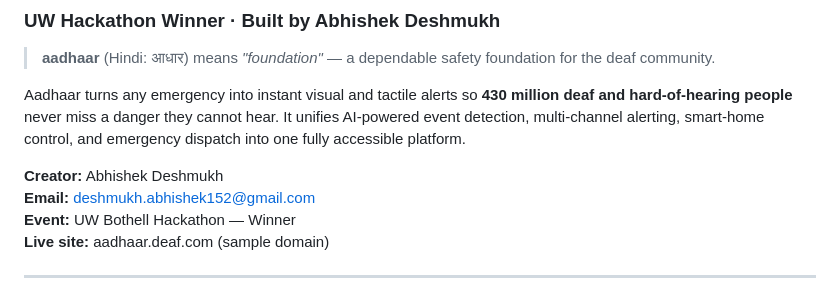
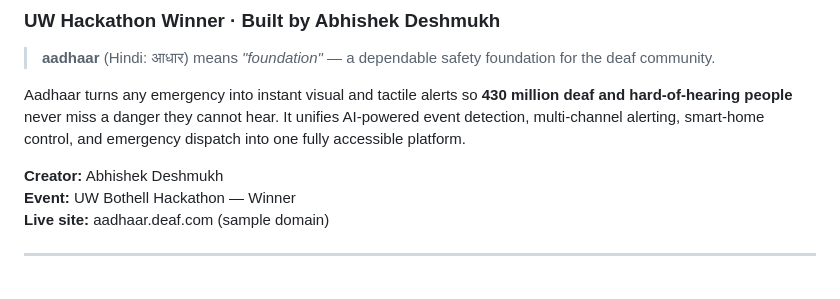
Before and after one commit to AbhiD1307/aadhaar-deaf-safety, a Markdown page: README.md, the part around the change. Drawn GitHub-style.

```diff
--- a/README.md
+++ b/README.md
@@ -6,7 +6,6 @@
 Aadhaar turns any emergency into instant visual and tactile alerts so **430 million deaf and hard-of-hearing people** never miss a danger they cannot hear. It unifies AI-powered event detection, multi-channel alerting, smart-home control, and emergency dispatch into one fully accessible platform.
 
 **Creator:** Abhishek Deshmukh
-**Email:** deshmukh.abhishek152@gmail.com
 **Event:** UW Bothell Hackathon — Winner
 **Live site:** aadhaar.deaf.com (sample domain)
 
```
